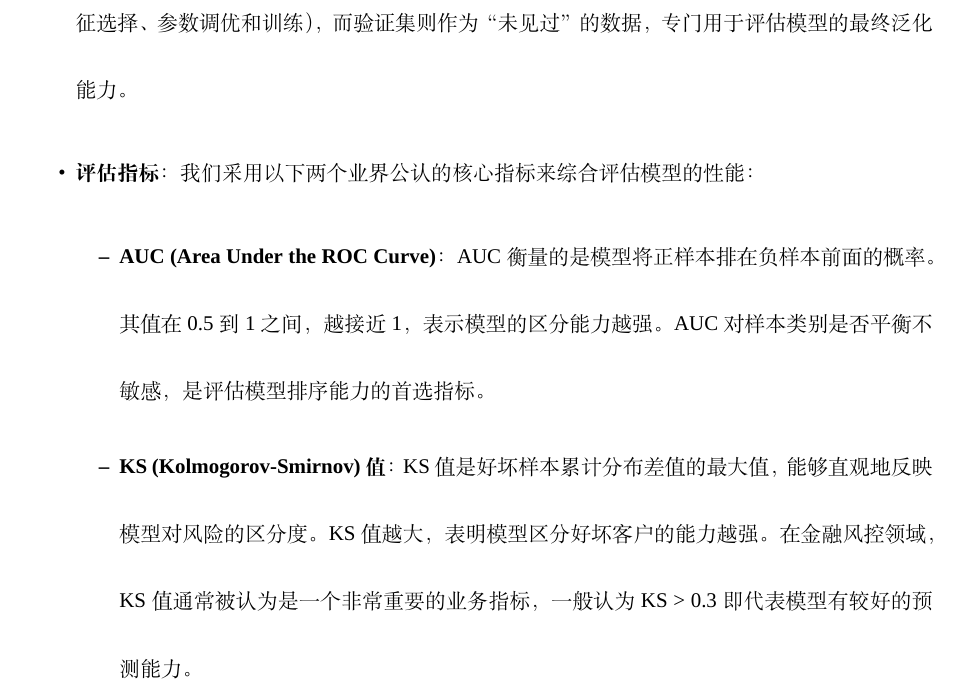
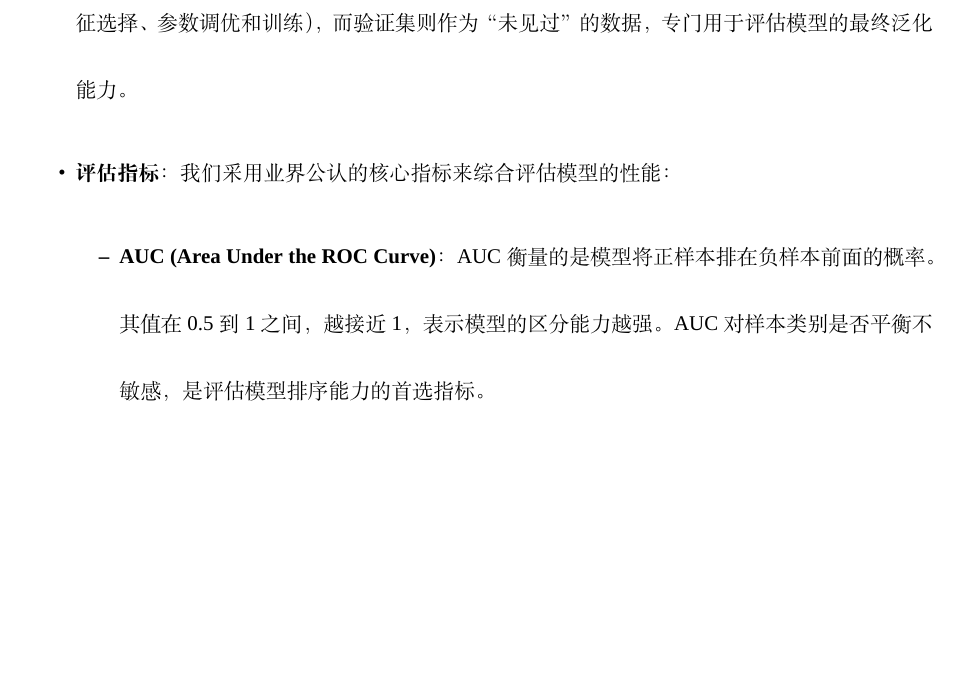
Before and after one commit to Kirawii/TGP3, a LaTeX problem sheet (latex文件/TempExample.tex): part of page 23 of 32, cut so that both start at the same text, the shorter picture padded with empty space. Compiled offline with XeLaTeX; a missing font is replaced by an installed copy or a similar font.

Commit message:
see you again

```diff
--- a/latex文件/TempExample.tex
+++ b/latex文件/TempExample.tex
@@ -564,11 +564,10 @@ P_{\text{avg}} = \frac{1}{N_{\text{models}}} \sum_{i=1}^{N_{\text{models}}} P_i
 
 \begin{itemize}
     \item \textbf{数据划分}：我们将包含 80 万条记录的完整数据集，按照 80\%:20\% 的比例，通过分层随机抽样 (Stratified Random Sampling) 的方式划分为训练集（640,000 条记录）和验证集（160,000 条记录）。分层抽样保证了在训练集和验证集中，目标变量 \texttt{isDefault} 的正负样本比例与原始数据集保持一致，这对于处理类别不平衡问题至关重要。训练集用于模型的所有学习过程（包括特征选择、参数调优和训练），而验证集则作为“未见过”的数据，专门用于评估模型的最终泛化能力。
-    \item \textbf{评估指标}：我们采用以下两个业界公认的核心指标来综合评估模型的性能：
+    \item \textbf{评估指标}：我们采用业界公认的核心指标来综合评估模型的性能：
     \begin{itemize}
         \item \textbf{AUC (Area Under the ROC Curve)}：AUC 衡量的是模型将正样本排在负样本前面的概率。其值在 0.5 到 1 之间，越接近 1，表示模型的区分能力越强。AUC 对样本类别是否平衡不敏感，是评估模型排序能力的首选指标。
-        \item \textbf{KS (Kolmogorov-Smirnov) 值}：KS 值是好坏样本累计分布差值的最大值，能够直观地反映模型对风险的区分度。KS 值越大，表明模型区分好坏客户的能力越强。在金融风控领域，KS 值通常被认为是一个非常重要的业务指标，一般认为 KS > 0.3 即代表模型有较好的预测能力。
-    \end{itemize}
+         \end{itemize}
 \end{itemize}
 
 \subsection{模型性能评估}
```
Also changed, not shown: latex文件/TempExample.pdf.
